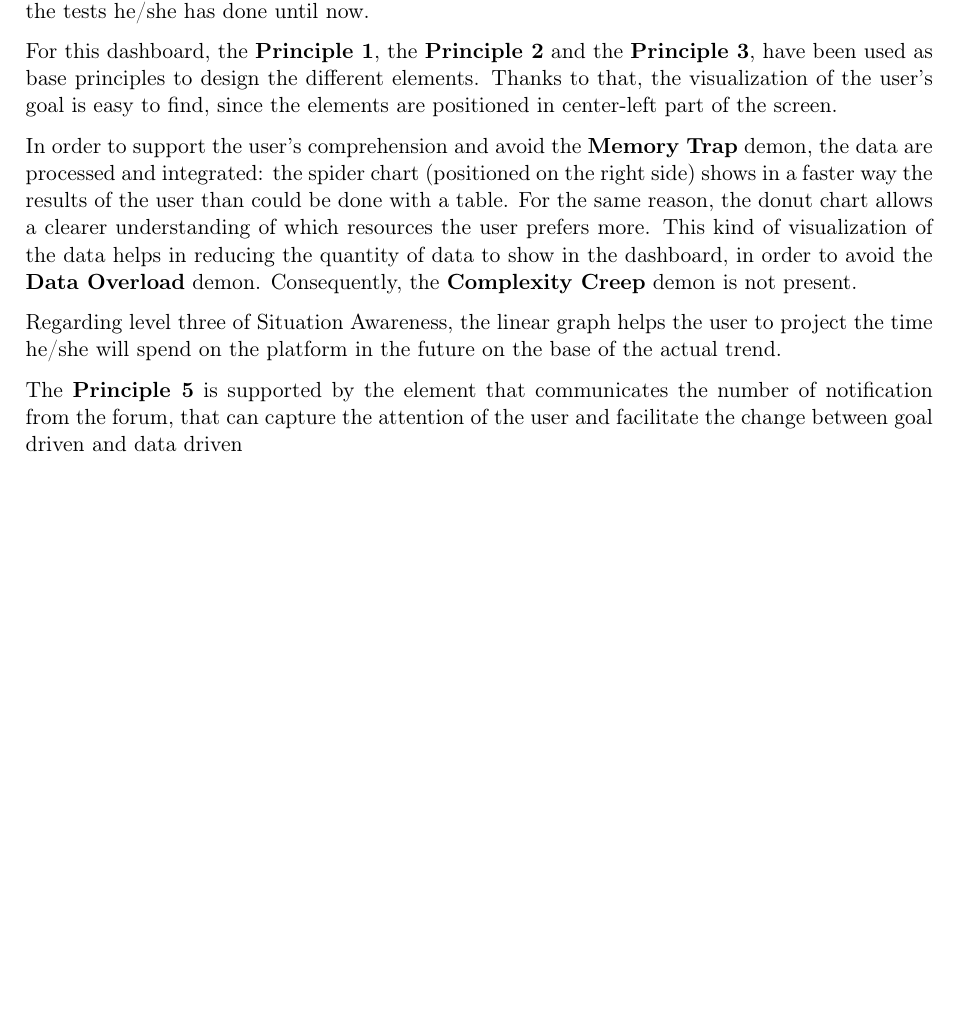
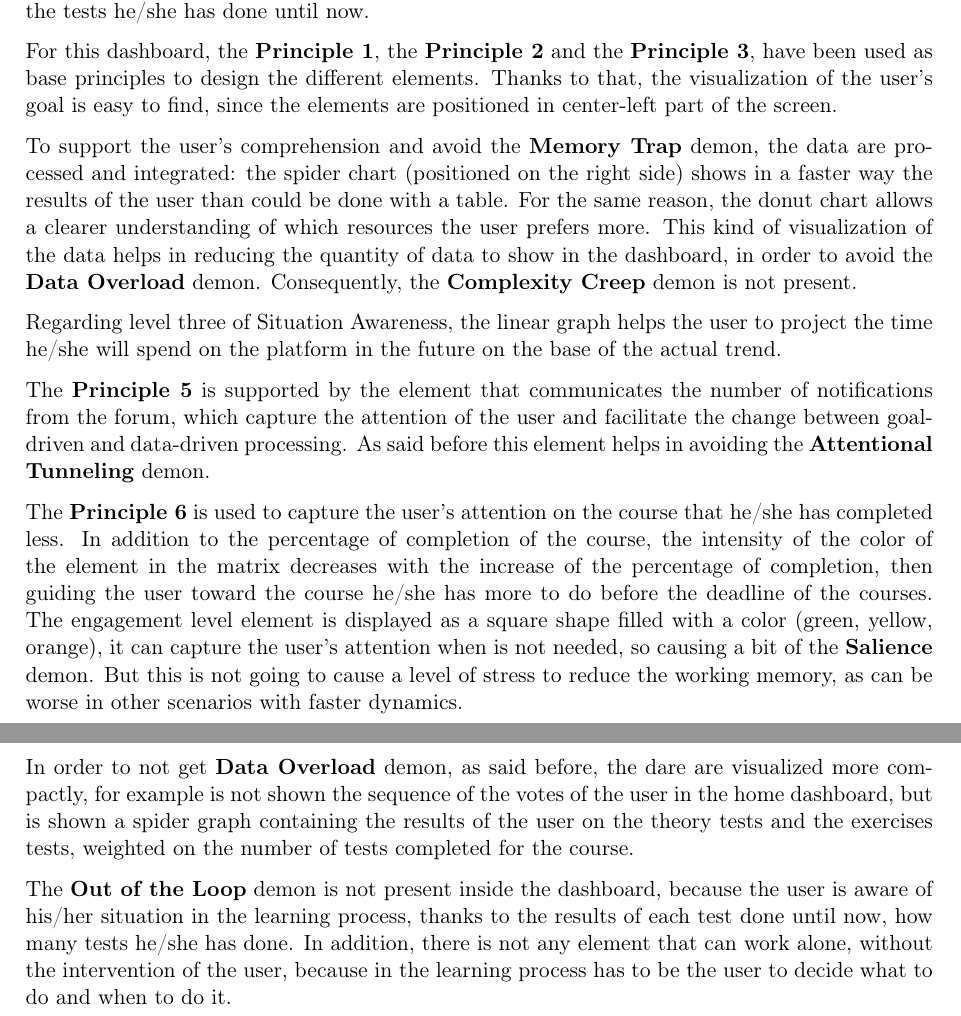
Before and after one commit to camrti/SAReport, a LaTeX thesis (SAReport/report.tex, which reads SAReport/chapters/dashboard_1.tex): part of page 24 of 27 before the commit and two parts of pages 24 and 25 of 28 after it, the two joined at a grey line, cut so that both start at the same text, the shorter picture padded with empty space. Compiled offline with pdfLaTeX.

Commit message:
completata bozza

```diff
--- a/SAReport/chapters/dashboard_1.tex
+++ b/SAReport/chapters/dashboard_1.tex
@@ -85,7 +85,7 @@ have been used as base principles to design the different elements. Thanks to th
 visualization of the user's goal is easy to find, since the elements are positioned in center-left
 part of the screen.
 
-In order to support the user's comprehension and avoid the
+To support the user's comprehension and avoid the
 \textbf{Memory Trap} demon, the data are processed and integrated: the spider chart
 (positioned on the right side) shows in a faster way the results of the user than
 could be done with a table. For the same reason, the donut chart allows a clearer
@@ -98,5 +98,27 @@ Situation Awareness, the linear graph helps the user to project the time he/she
 spend on the platform in the future on the base of the actual trend.
 
 The \textbf{Principle 5} is supported by the element that communicates the number of
-notification from the forum, that can capture the attention of the user and
-facilitate the change between goal driven and data driven
+notifications from the forum, which capture the attention of the user and
+facilitate the change between goal-driven and data-driven processing. As said before
+this element helps in avoiding the \textbf{Attentional Tunneling} demon.
+
+The \textbf{Principle 6} is used to capture the user's attention on the course that
+he/she has completed less. In addition to the percentage of completion of the course,
+the intensity of the color of the element in the matrix decreases with the increase
+of the percentage of completion, then guiding the user toward the course he/she has more to
+do before the deadline of the courses. The engagement level element is displayed as a square
+shape filled with a color (green, yellow, orange), it can capture the user's attention when is not needed, so
+causing a bit of the \textbf{Salience} demon. But this is not going to cause a
+level of stress to reduce the working memory, as can be worse in other scenarios with
+faster dynamics.
+
+In order to not get \textbf{Data Overload} demon, as said before, the dare are visualized
+more compactly, for example is not shown the sequence of the votes of the user in
+the home dashboard, but is shown a spider graph containing the results of the user on the
+theory tests and the exercises tests, weighted on the number of tests completed for the course.
+
+The \textbf{Out of the Loop} demon is not present inside the dashboard, because
+the user is aware of his/her situation in the learning process, thanks to the results of each
+test done until now, how many tests he/she has done. In addition, there is not any
+element that can work alone, without the intervention of the user, because in the
+learning process has to be the user to decide what to do and when to do it.
```
